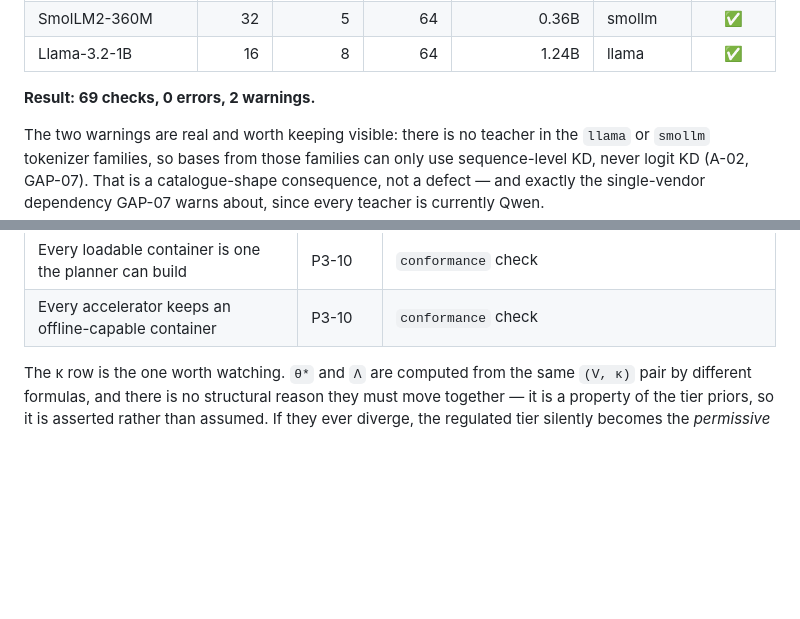
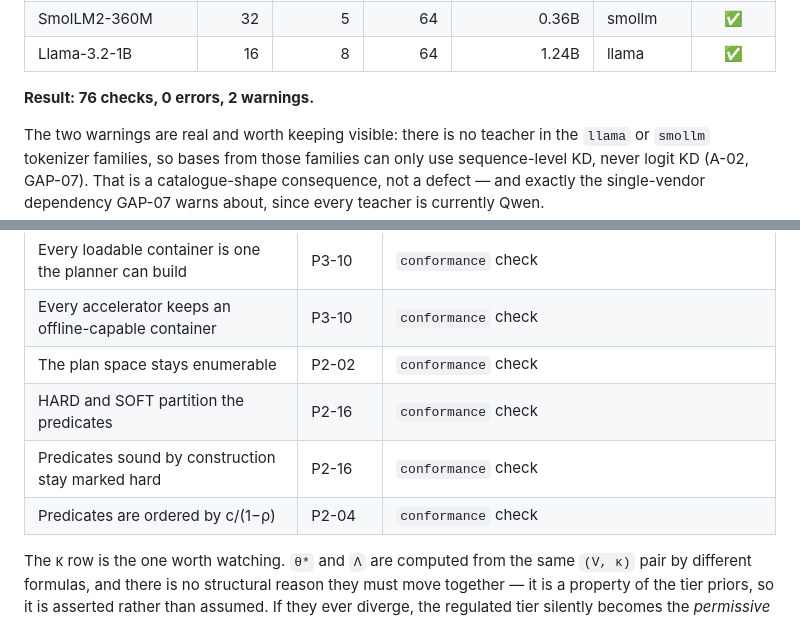
Before and after one commit to Ratnachand04/Majestic-LLM, a Markdown page: docs/conformance.md, 2 parts joined by grey strips. Rendered like a GitHub page; blank space fills up the shorter version.

Commit message:
Record the planner structural conformance checks

```diff
--- a/docs/conformance.md
+++ b/docs/conformance.md
@@ -21,7 +21,7 @@ device verdict, which is the number the product sells.
 | SmolLM2-360M | 32 | 5 | 64 | 0.36B | smollm | ✅ |
 | Llama-3.2-1B | 16 | 8 | 64 | 1.24B | llama | ✅ |
 
-**Result: 69 checks, 0 errors, 2 warnings.**
+**Result: 76 checks, 0 errors, 2 warnings.**
 
 The two warnings are real and worth keeping visible: there is no teacher in the
 `llama` or `smollm` tokenizer families, so bases from those families can only use
@@ -100,6 +100,10 @@ failure names the diagram it came from.
 | An unseen device is reported as unverified | P3-11 | `CertificationLedger` |
 | Every loadable container is one the planner can build | P3-10 | `conformance` check |
 | Every accelerator keeps an offline-capable container | P3-10 | `conformance` check |
+| The plan space stays enumerable | P2-02 | `conformance` check |
+| HARD and SOFT partition the predicates | P2-16 | `conformance` check |
+| Predicates sound by construction stay marked hard | P2-16 | `conformance` check |
+| Predicates are ordered by c/(1−ρ) | P2-04 | `conformance` check |
 
 The κ row is the one worth watching. `θ*` and `Λ` are computed from the
 same `(V, κ)` pair by different formulas, and there is no structural reason they
```
